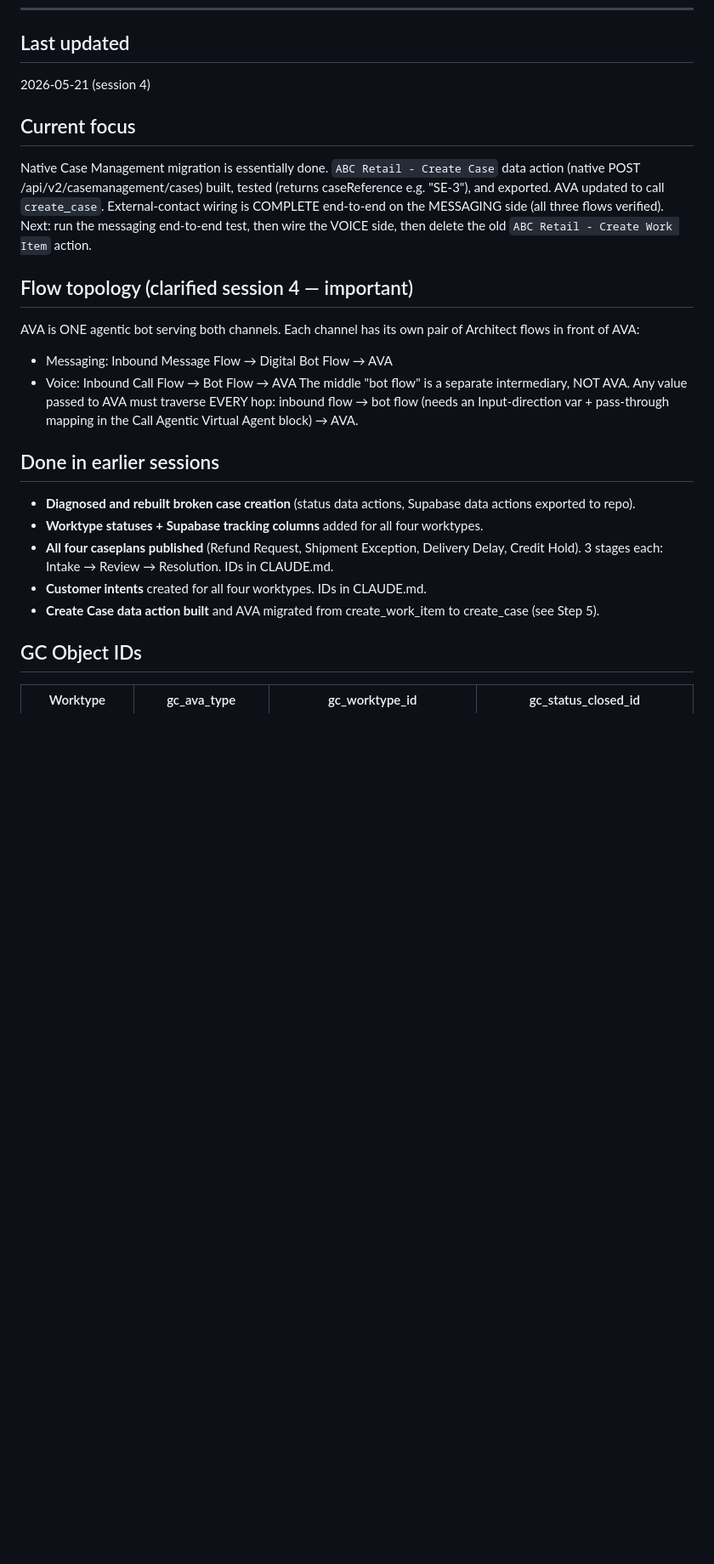
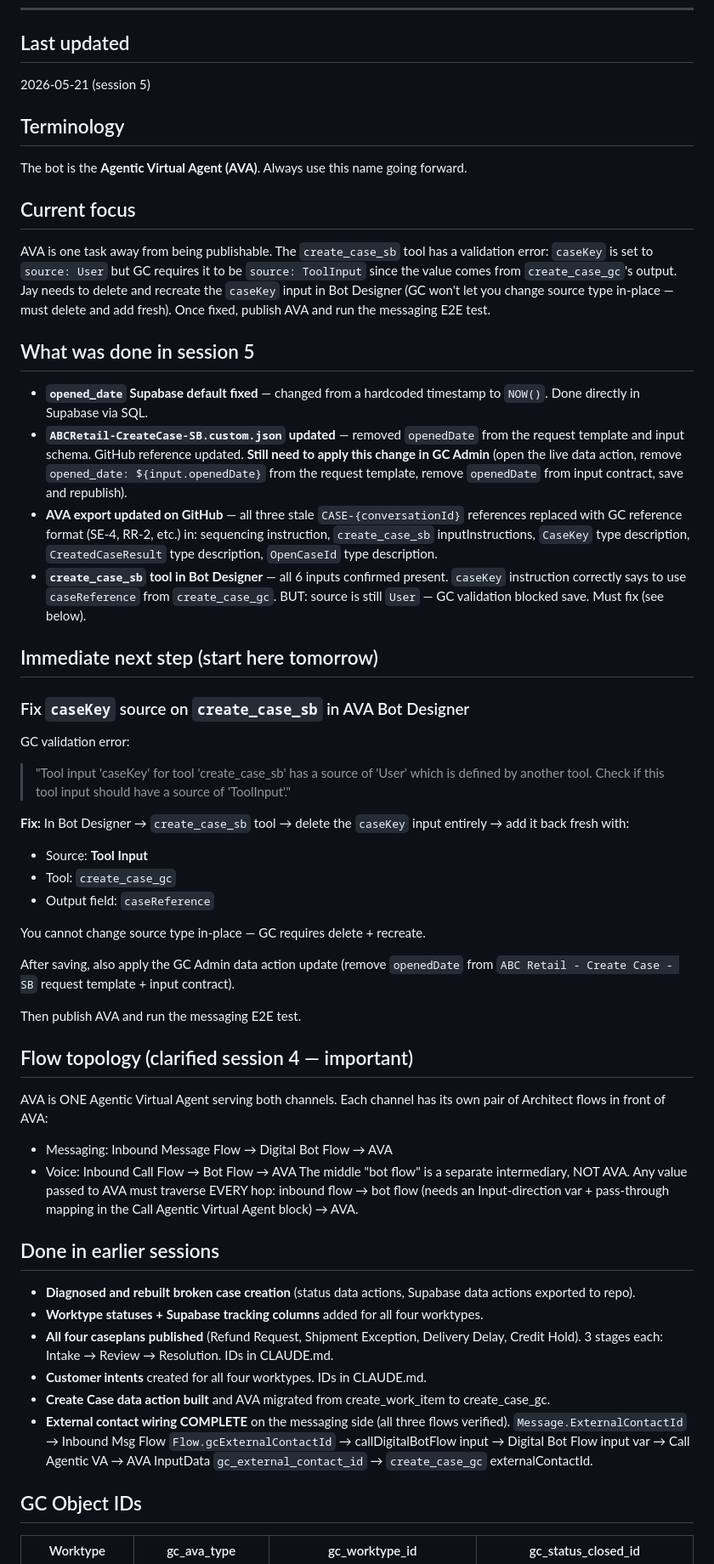
Before and after one commit to JayHenderson66/GenesysDemoProject, a Markdown page: HANDOFF.md, the part around one of its changes. Shown at 85% size. GitHub-like rendering; blank space fills up the shorter version.

```diff
--- a/HANDOFF.md
+++ b/HANDOFF.md
@@ -5,19 +5,61 @@ Update this at the end of every working session. Keep it short and factual.
 ---
 
 ## Last updated
-2026-05-21 (session 4)
+2026-05-21 (session 5)
+
+## Terminology
+The bot is the **Agentic Virtual Agent (AVA)**. Always use this name going forward.
 
 ## Current focus
-Native Case Management migration is essentially done. `ABC Retail - Create Case`
-data action (native POST /api/v2/casemanagement/cases) built, tested (returns
-caseReference e.g. "SE-3"), and exported. AVA updated to call `create_case`.
-External-contact wiring is COMPLETE end-to-end on the MESSAGING side (all three
-flows verified). Next: run the messaging end-to-end test, then wire the VOICE
-side, then delete the old `ABC Retail - Create Work Item` action.
+AVA is one task away from being publishable. The `create_case_sb` tool has a
+validation error: `caseKey` is set to `source: User` but GC requires it to be
+`source: ToolInput` since the value comes from `create_case_gc`'s output.
+Jay needs to delete and recreate the `caseKey` input in Bot Designer (GC won't
+let you change source type in-place — must delete and add fresh). Once fixed,
+publish AVA and run the messaging E2E test.
+
+## What was done in session 5
+
+- **`opened_date` Supabase default fixed** — changed from a hardcoded timestamp
+  to `NOW()`. Done directly in Supabase via SQL.
+- **`ABCRetail-CreateCase-SB.custom.json` updated** — removed `openedDate` from
+  the request template and input schema. GitHub reference updated. **Still need
+  to apply this change in GC Admin** (open the live data action, remove
+  `opened_date: ${input.openedDate}` from the request template, remove
+  `openedDate` from input contract, save and republish).
+- **AVA export updated on GitHub** — all three stale `CASE-{conversationId}`
+  references replaced with GC reference format (SE-4, RR-2, etc.) in:
+  sequencing instruction, `create_case_sb` inputInstructions, `CaseKey` type
+  description, `CreatedCaseResult` type description, `OpenCaseId` type description.
+- **`create_case_sb` tool in Bot Designer** — all 6 inputs confirmed present.
+  `caseKey` instruction correctly says to use `caseReference` from `create_case_gc`.
+  BUT: source is still `User` — GC validation blocked save. Must fix (see below).
+
+## Immediate next step (start here tomorrow)
+
+### Fix `caseKey` source on `create_case_sb` in AVA Bot Designer
+
+GC validation error:
+> "Tool input 'caseKey' for tool 'create_case_sb' has a source of 'User' which
+> is defined by another tool. Check if this tool input should have a source of
+> 'ToolInput'."
+
+**Fix:** In Bot Designer → `create_case_sb` tool → delete the `caseKey` input
+entirely → add it back fresh with:
+- Source: **Tool Input**
+- Tool: `create_case_gc`
+- Output field: `caseReference`
+
+You cannot change source type in-place — GC requires delete + recreate.
+
+After saving, also apply the GC Admin data action update (remove `openedDate`
+from `ABC Retail - Create Case - SB` request template + input contract).
+
+Then publish AVA and run the messaging E2E test.
 
 ## Flow topology (clarified session 4 — important)
-AVA is ONE agentic bot serving both channels. Each channel has its own pair of
-Architect flows in front of AVA:
+AVA is ONE Agentic Virtual Agent serving both channels. Each channel has its own
+pair of Architect flows in front of AVA:
 - Messaging: Inbound Message Flow → Digital Bot Flow → AVA
 - Voice:     Inbound Call Flow    → Bot Flow         → AVA
 The middle "bot flow" is a separate intermediary, NOT AVA. Any value passed to
@@ -33,7 +75,12 @@ var + pass-through mapping in the Call Agentic Virtual Agent block) → AVA.
   Delay, Credit Hold). 3 stages each: Intake → Review → Resolution. IDs in CLAUDE.md.
 - **Customer intents** created for all four worktypes. IDs in CLAUDE.md.
 - **Create Case data action built** and AVA migrated from create_work_item to
-  create_case (see Step 5).
+  create_case_gc.
+- **External contact wiring COMPLETE** on the messaging side (all three flows
+  verified). `Message.ExternalContactId` → Inbound Msg Flow
+  `Flow.gcExternalContactId` → callDigitalBotFlow input → Digital Bot Flow input
+  var → Call Agentic VA → AVA InputData `gc_external_contact_id` →
+  `create_case_gc` externalContactId.
 
 ## GC Object IDs
 
```
Also changed, not shown: other parts of HANDOFF.md (+24 -47 lines).
